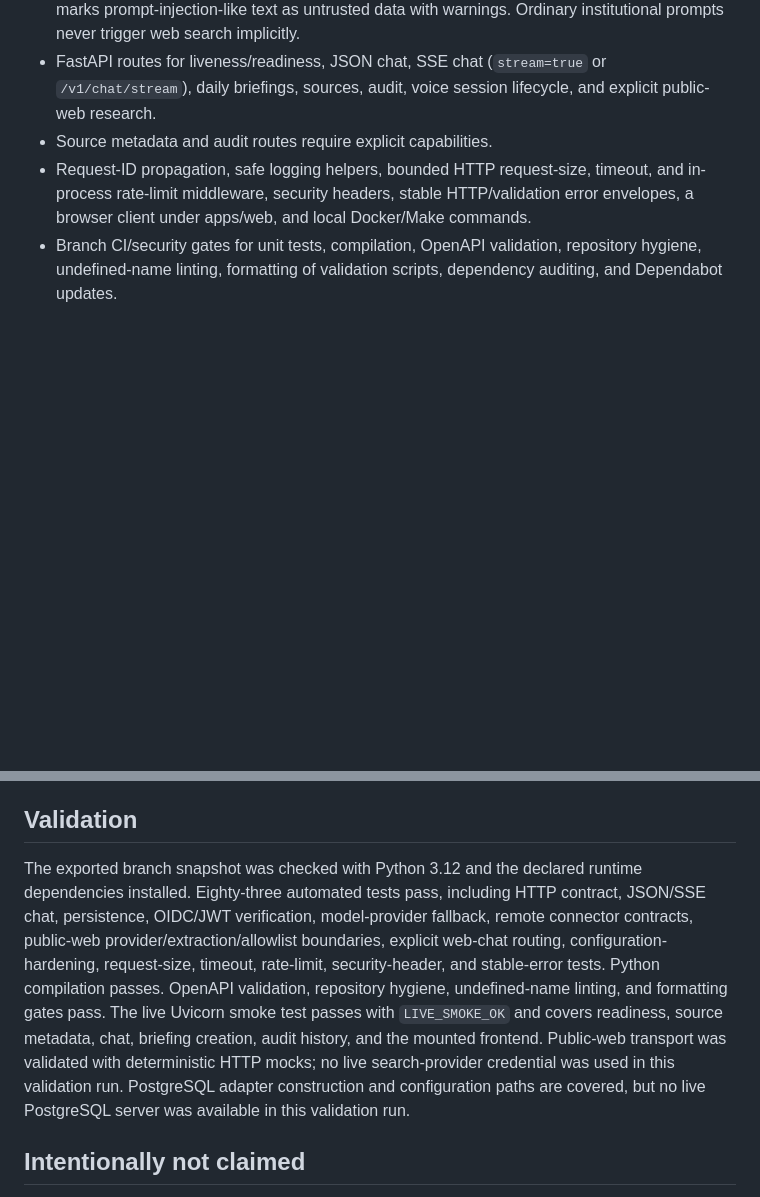
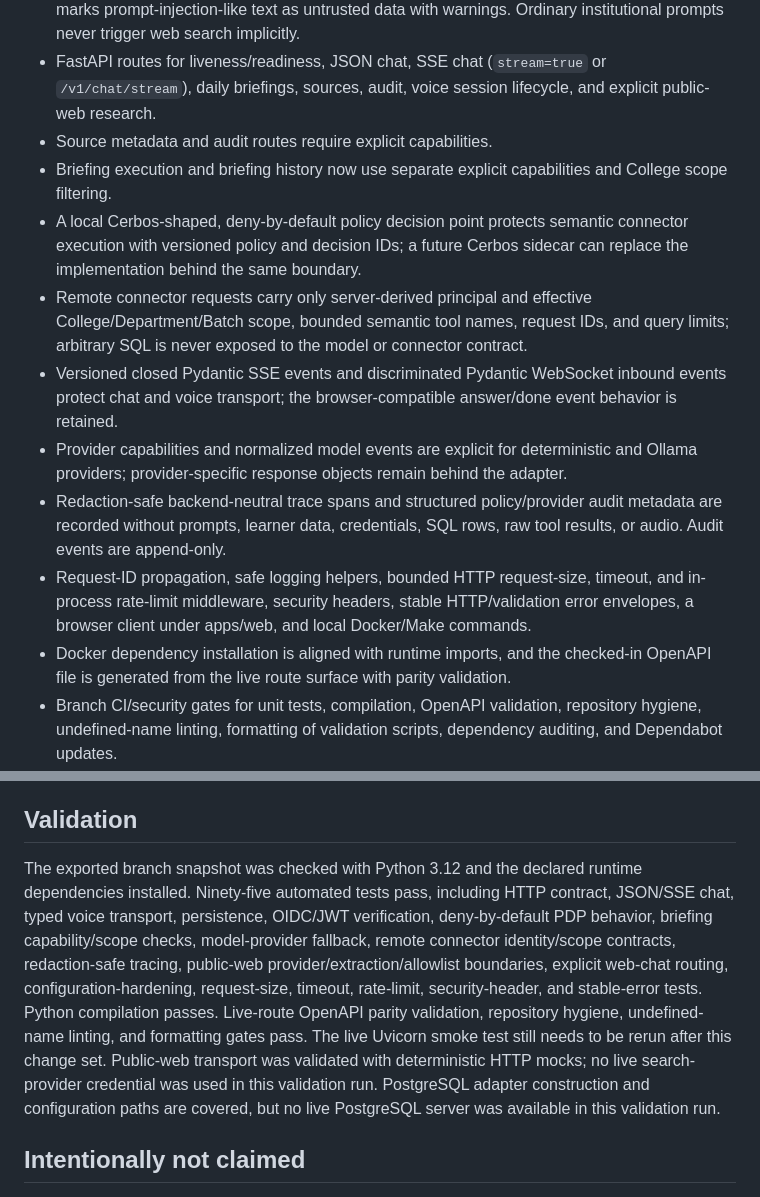
Before and after one commit to darshani8/guru-ji, a Markdown page: docs/IMPLEMENTATION_STATUS.md, 2 parts joined by grey strips. Drawn GitHub-style; blank space fills up the shorter version.

Commit message:
Complete all-phase hardening: docs/IMPLEMENTATION_STATUS.md

```diff
--- a/docs/IMPLEMENTATION_STATUS.md
+++ b/docs/IMPLEMENTATION_STATUS.md
@@ -17,7 +17,14 @@
 - Optional public-web research route (`POST /v1/research/web`) and explicit chat intent path (for example, `search the web`) using a provider-neutral contract and a Tavily-compatible HTTP adapter. It is disabled by default, requires `ask:read_only`, sends only bounded queries and configured official-domain allowlists, filters results again locally, follows no redirects, caps response bytes/time, strips non-visible HTML, returns retrieval timestamps and citations, and marks prompt-injection-like text as untrusted data with warnings. Ordinary institutional prompts never trigger web search implicitly.
 - FastAPI routes for liveness/readiness, JSON chat, SSE chat (`stream=true` or `/v1/chat/stream`), daily briefings, sources, audit, voice session lifecycle, and explicit public-web research.
 - Source metadata and audit routes require explicit capabilities.
+- Briefing execution and briefing history now use separate explicit capabilities and College scope filtering.
+- A local Cerbos-shaped, deny-by-default policy decision point protects semantic connector execution with versioned policy and decision IDs; a future Cerbos sidecar can replace the implementation behind the same boundary.
+- Remote connector requests carry only server-derived principal and effective College/Department/Batch scope, bounded semantic tool names, request IDs, and query limits; arbitrary SQL is never exposed to the model or connector contract.
+- Versioned closed Pydantic SSE events and discriminated Pydantic WebSocket inbound events protect chat and voice transport; the browser-compatible answer/done event behavior is retained.
+- Provider capabilities and normalized model events are explicit for deterministic and Ollama providers; provider-specific response objects remain behind the adapter.
+- Redaction-safe backend-neutral trace spans and structured policy/provider audit metadata are recorded without prompts, learner data, credentials, SQL rows, raw tool results, or audio. Audit events are append-only.
 - Request-ID propagation, safe logging helpers, bounded HTTP request-size, timeout, and in-process rate-limit middleware, security headers, stable HTTP/validation error envelopes, a browser client under apps/web, and local Docker/Make commands.
+- Docker dependency installation is aligned with runtime imports, and the checked-in OpenAPI file is generated from the live route surface with parity validation.
 - Branch CI/security gates for unit tests, compilation, OpenAPI validation, repository hygiene, undefined-name linting, formatting of validation scripts, dependency auditing, and Dependabot updates.
 - SQLite control-plane persistence for audit events, source-health snapshots, and briefing records, with idempotent initialization from migrations/001_control_plane.sql.
 - PostgreSQL control-plane persistence with the same store interface and schema contract, idempotent initialization, conflict-safe writes, and explicit `postgresql://` / `postgres://` runtime selection.
@@ -26,7 +33,7 @@
 
 ## Validation
 
-The exported branch snapshot was checked with Python 3.12 and the declared runtime dependencies installed. Eighty-three automated tests pass, including HTTP contract, JSON/SSE chat, persistence, OIDC/JWT verification, model-provider fallback, remote connector contracts, public-web provider/extraction/allowlist boundaries, explicit web-chat routing, configuration-hardening, request-size, timeout, rate-limit, security-header, and stable-error tests. Python compilation passes. OpenAPI validation, repository hygiene, undefined-name linting, and formatting gates pass. The live Uvicorn smoke test passes with `LIVE_SMOKE_OK` and covers readiness, source metadata, chat, briefing creation, audit history, and the mounted frontend. Public-web transport was validated with deterministic HTTP mocks; no live search-provider credential was used in this validation run. PostgreSQL adapter construction and configuration paths are covered, but no live PostgreSQL server was available in this validation run.
+The exported branch snapshot was checked with Python 3.12 and the declared runtime dependencies installed. Ninety-five automated tests pass, including HTTP contract, JSON/SSE chat, typed voice transport, persistence, OIDC/JWT verification, deny-by-default PDP behavior, briefing capability/scope checks, model-provider fallback, remote connector identity/scope contracts, redaction-safe tracing, public-web provider/extraction/allowlist boundaries, explicit web-chat routing, configuration-hardening, request-size, timeout, rate-limit, security-header, and stable-error tests. Python compilation passes. Live-route OpenAPI parity validation, repository hygiene, undefined-name linting, and formatting gates pass. The live Uvicorn smoke test still needs to be rerun after this change set. Public-web transport was validated with deterministic HTTP mocks; no live search-provider credential was used in this validation run. PostgreSQL adapter construction and configuration paths are covered, but no live PostgreSQL server was available in this validation run.
 
 ## Intentionally not claimed
 
```
